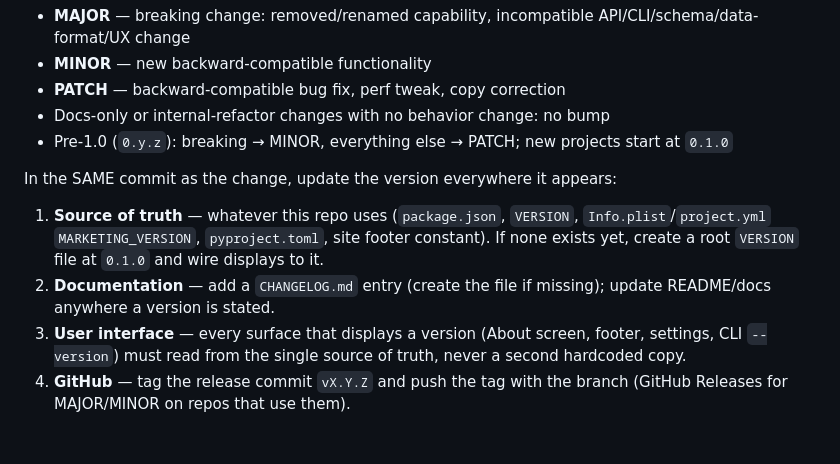
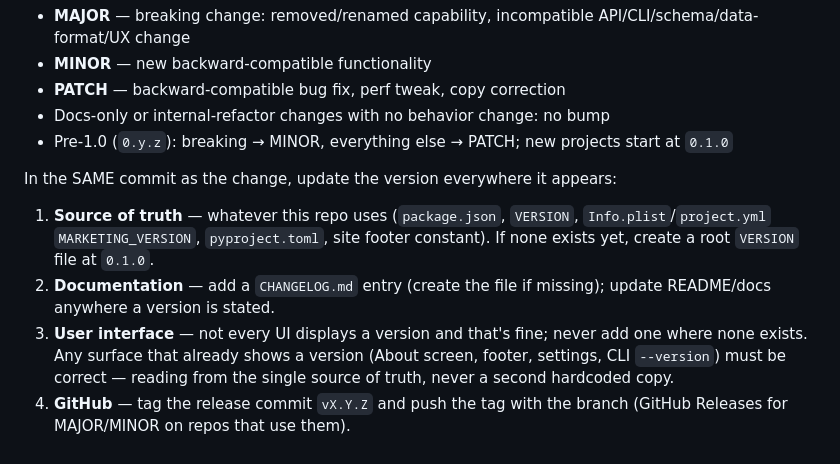
Before and after one commit to justintormey/CougarCast, a Markdown page: CLAUDE.md, the part around the change. Rendered like a GitHub page.

Commit message:
Scope SemVer UI rule to existing version displays only

```diff
--- a/CLAUDE.md
+++ b/CLAUDE.md
@@ -178,7 +178,7 @@ This project follows [Semantic Versioning 2.0.0](https://semver.org/): `MAJOR.MI
 - Pre-1.0 (`0.y.z`): breaking → MINOR, everything else → PATCH; new projects start at `0.1.0`
 
 In the SAME commit as the change, update the version everywhere it appears:
-1. **Source of truth** — whatever this repo uses (`package.json`, `VERSION`, `Info.plist`/`project.yml` `MARKETING_VERSION`, `pyproject.toml`, site footer constant). If none exists yet, create a root `VERSION` file at `0.1.0` and wire displays to it.
+1. **Source of truth** — whatever this repo uses (`package.json`, `VERSION`, `Info.plist`/`project.yml` `MARKETING_VERSION`, `pyproject.toml`, site footer constant). If none exists yet, create a root `VERSION` file at `0.1.0`.
 2. **Documentation** — add a `CHANGELOG.md` entry (create the file if missing); update README/docs anywhere a version is stated.
-3. **User interface** — every surface that displays a version (About screen, footer, settings, CLI `--version`) must read from the single source of truth, never a second hardcoded copy.
+3. **User interface** — not every UI displays a version and that's fine; never add one where none exists. Any surface that already shows a version (About screen, footer, settings, CLI `--version`) must be correct — reading from the single source of truth, never a second hardcoded copy.
 4. **GitHub** — tag the release commit `vX.Y.Z` and push the tag with the branch (GitHub Releases for MAJOR/MINOR on repos that use them).
```
